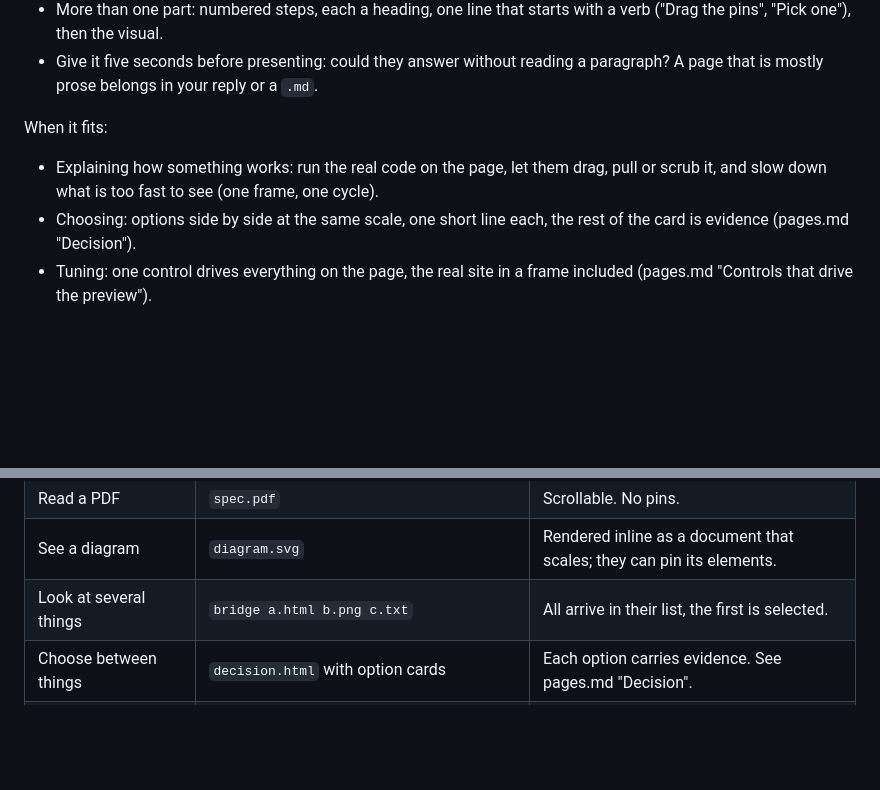
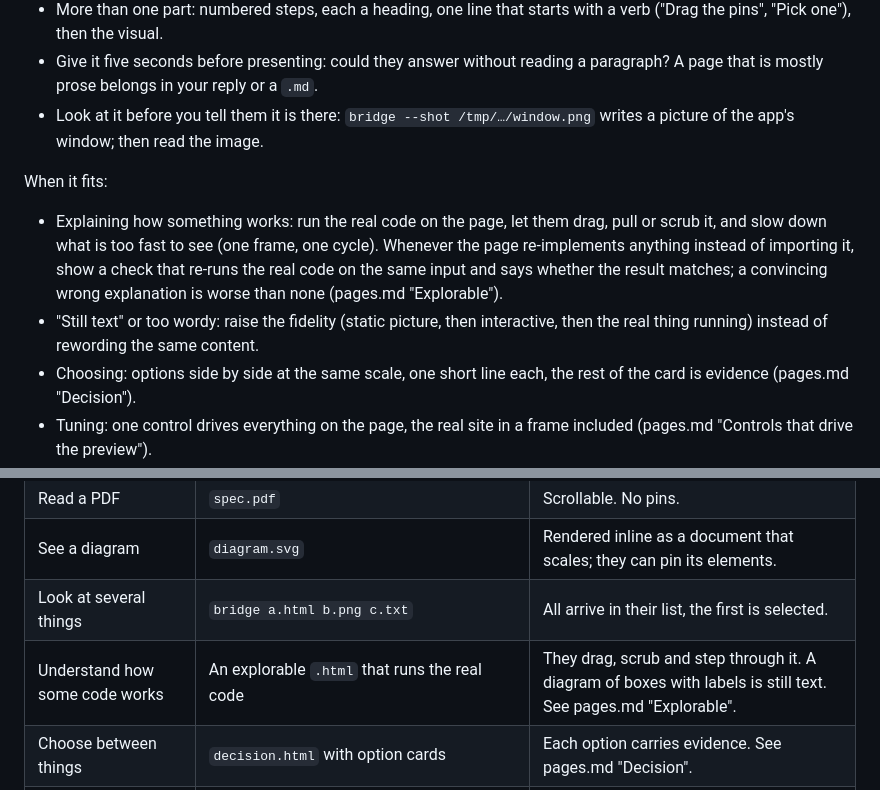
Before and after one commit to medienbaecker/bridge, a Markdown page: skills/bridge/SKILL.md, 2 parts joined by grey strips. Drawn GitHub-style; blank space fills up the shorter version.

Commit message:
Explorables in the medium table, the shot before presenting, the matches-real-code check

```diff
--- a/skills/bridge/SKILL.md
+++ b/skills/bridge/SKILL.md
@@ -38,12 +38,20 @@ Every page:
   with a verb ("Drag the pins", "Pick one"), then the visual.
 - Give it five seconds before presenting: could they answer without reading
   a paragraph? A page that is mostly prose belongs in your reply or a `.md`.
+- Look at it before you tell them it is there: `bridge --shot /tmp/…/window.png`
+  writes a picture of the app's window; then read the image.
 
 When it fits:
 
 - Explaining how something works: run the real code on the page, let them
   drag, pull or scrub it, and slow down what is too fast to see (one frame,
-  one cycle).
+  one cycle). Whenever the page re-implements anything instead of importing
+  it, show a check that re-runs the real code on the same input and says
+  whether the result matches; a convincing wrong explanation is worse than
+  none (pages.md "Explorable").
+- "Still text" or too wordy: raise the fidelity (static picture, then
+  interactive, then the real thing running) instead of rewording the same
+  content.
 - Choosing: options side by side at the same scale, one short line each, the
   rest of the card is evidence (pages.md "Decision").
 - Tuning: one control drives everything on the page, the real site in a
@@ -79,6 +87,7 @@ it on the same page.
 | Read a PDF | `spec.pdf` | Scrollable. No pins. |
 | See a diagram | `diagram.svg` | Rendered inline as a document that scales; they can pin its elements. |
 | Look at several things | `bridge a.html b.png c.txt` | All arrive in their list, the first is selected. |
+| Understand how some code works | An explorable `.html` that runs the real code | They drag, scrub and step through it. A diagram of boxes with labels is still text. See pages.md "Explorable". |
 | Choose between things | `decision.html` with option cards | Each option carries evidence. See pages.md "Decision". |
 | Tune values | `.jsx` with Mantine controls, or `.html` with inputs | Read the numbers back with `--read`. |
 | Just look at a site | Nothing: the URL in your reply | The user has a browser. |
```
